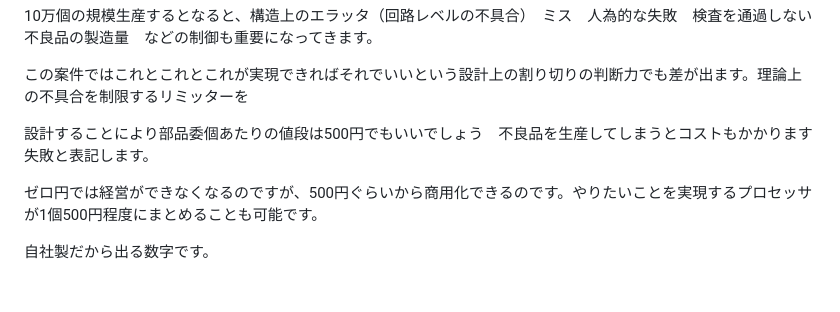
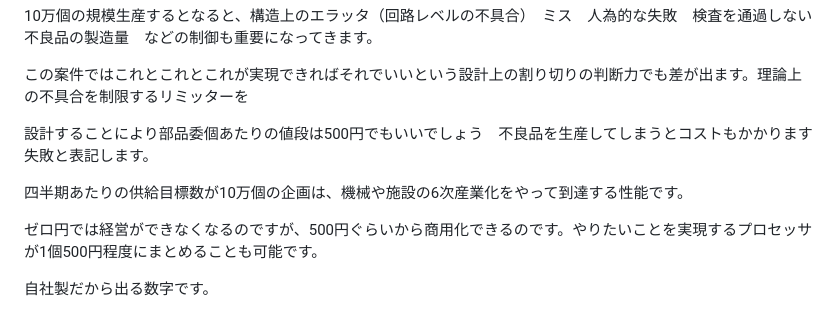
Before and after one commit to JFLABO/Project2030, a Markdown page: keiba/calc/projectspec.md, the part around the change. Rendered like a GitHub page; blank space fills up the shorter version.

```diff
--- a/keiba/calc/projectspec.md
+++ b/keiba/calc/projectspec.md
@@ -135,6 +135,8 @@ SuperHitachi2024年モデルは購入をするまで詳細はヒミツです。
 
 設計することにより部品委個あたりの値段は500円でもいいでしょう　不良品を生産してしまうとコストもかかります　失敗と表記します。
 
+四半期あたりの供給目標数が10万個の企画は、機械や施設の6次産業化をやって到達する性能です。
+
 ゼロ円では経営ができなくなるのですが、500円ぐらいから商用化できるのです。やりたいことを実現するプロセッサが1個500円程度にまとめることも可能です。
 
 自社製だから出る数字です。
```
